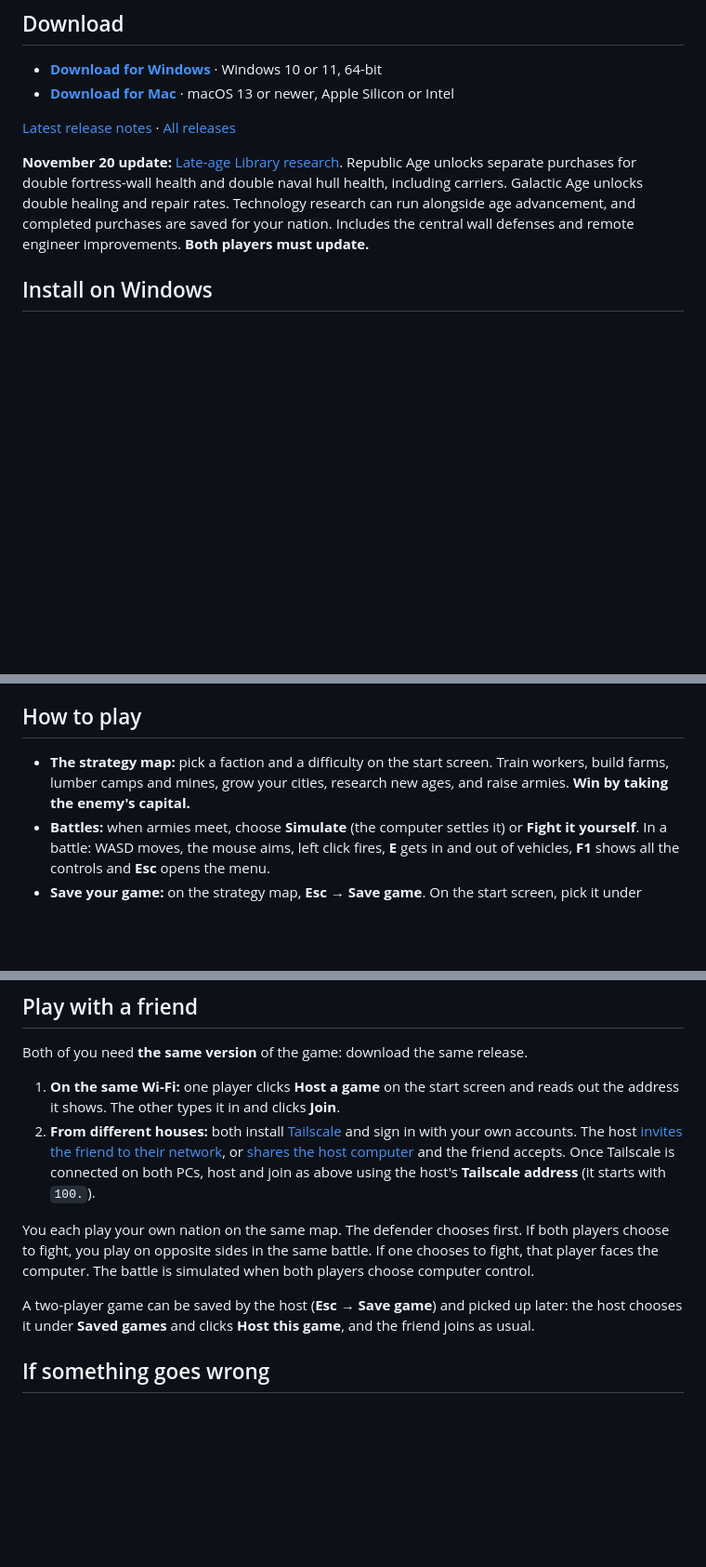
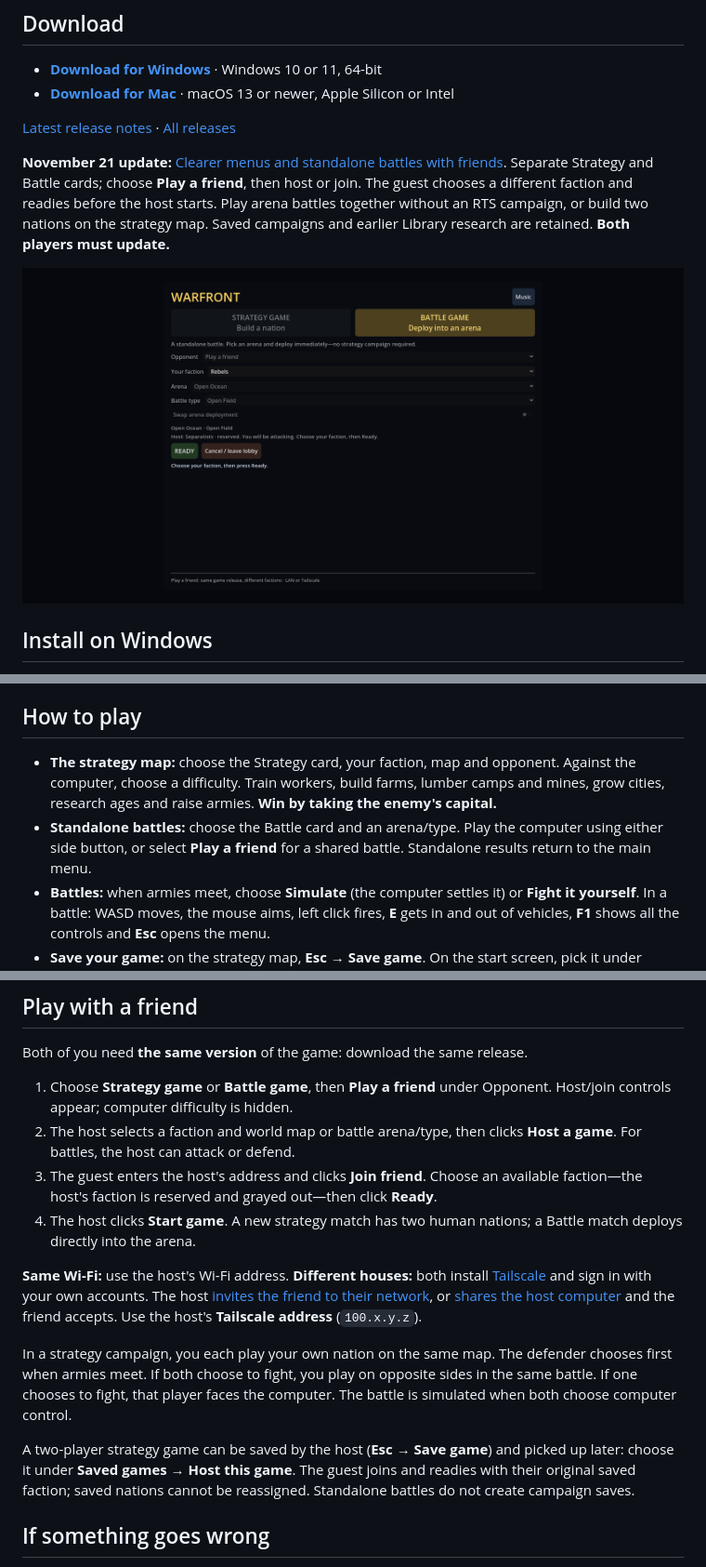
Before and after one commit to cbeaver728/warfront-download, a Markdown page: README.md, 3 parts joined by grey strips. Shown at 93% size. Drawn GitHub-style; pictures changed too: images/friend-battle-menu.png (added); blank space fills up the shorter version.

Commit message:
Explain new game cards, friend factions and standalone battles

```diff
--- a/README.md
+++ b/README.md
@@ -16,7 +16,9 @@ Play alone against the computer, or with a friend on a second laptop.
 
 [Latest release notes](https://github.com/cbeaver728/warfront-download/releases/latest) · [All releases](https://github.com/cbeaver728/warfront-download/releases)
 
-**November 20 update:** [Late-age Library research](https://github.com/cbeaver728/warfront-download/releases/tag/warfront-2026-11-20-library-research). Republic Age unlocks separate purchases for double fortress-wall health and double naval hull health, including carriers. Galactic Age unlocks double healing and repair rates. Technology research can run alongside age advancement, and completed purchases are saved for your nation. Includes the central wall defenses and remote engineer improvements. **Both players must update.**
+**November 21 update:** [Clearer menus and standalone battles with friends](https://github.com/cbeaver728/warfront-download/releases/tag/warfront-2026-11-21-menu-friend-battles). Separate Strategy and Battle cards; choose **Play a friend**, then host or join. The guest chooses a different faction and readies before the host starts. Play arena battles together without an RTS campaign, or build two nations on the strategy map. Saved campaigns and earlier Library research are retained. **Both players must update.**
+
+![Friend battle setup](images/friend-battle-menu.png)
 
 ## Install on Windows
 
@@ -35,7 +37,8 @@ To update on either platform, download the new zip and replace your old copy. Yo
 
 ## How to play
 
-- **The strategy map:** pick a faction and a difficulty on the start screen. Train workers, build farms, lumber camps and mines, grow your cities, research new ages, and raise armies. **Win by taking the enemy's capital.**
+- **The strategy map:** choose the Strategy card, your faction, map and opponent. Against the computer, choose a difficulty. Train workers, build farms, lumber camps and mines, grow cities, research ages and raise armies. **Win by taking the enemy's capital.**
+- **Standalone battles:** choose the Battle card and an arena/type. Play the computer using either side button, or select **Play a friend** for a shared battle. Standalone results return to the main menu.
 - **Battles:** when armies meet, choose **Simulate** (the computer settles it) or **Fight it yourself**. In a battle: WASD moves, the mouse aims, left click fires, **E** gets in and out of vehicles, **F1** shows all the controls and **Esc** opens the menu.
 - **Save your game:** on the strategy map, **Esc → Save game**. On the start screen, pick it under **Saved games** to carry on.
 - **Field engineers:** on foot, **F** selects turret or charge; **right click/G** starts or cancels work. Stay still to finish. **E** crews a finished turret. Once your charge is ready, **right click/G again** detonates it. Keep yourself and friendly troops clear. Board a damaged vehicle to repair it slowly after three seconds without hits.
@@ -45,12 +48,16 @@ To update on either platform, download the new zip and replace your old copy. Yo
 
 Both of you need **the same version** of the game: download the same release.
 
-1. **On the same Wi-Fi:** one player clicks **Host a game** on the start screen and reads out the address it shows. The other types it in and clicks **Join**.
-2. **From different houses:** both install [Tailscale](https://tailscale.com/download) and sign in with your own accounts. The host [invites the friend to their network](https://tailscale.com/docs/features/sharing/how-to/invite-any-user), or [shares the host computer](https://tailscale.com/docs/features/sharing) and the friend accepts. Once Tailscale is connected on both PCs, host and join as above using the host's **Tailscale address** (it starts with `100.`).
+1. Choose **Strategy game** or **Battle game**, then **Play a friend** under Opponent. Host/join controls appear; computer difficulty is hidden.
+2. The host selects a faction and world map or battle arena/type, then clicks **Host a game**. For battles, the host can attack or defend.
+3. The guest enters the host's address and clicks **Join friend**. Choose an available faction—the host's faction is reserved and grayed out—then click **Ready**.
+4. The host clicks **Start game**. A new strategy match has two human nations; a Battle match deploys directly into the arena.
 
-You each play your own nation on the same map. The defender chooses first. If both players choose to fight, you play on opposite sides in the same battle. If one chooses to fight, that player faces the computer. The battle is simulated when both players choose computer control.
+**Same Wi-Fi:** use the host's Wi-Fi address. **Different houses:** both install [Tailscale](https://tailscale.com/download) and sign in with your own accounts. The host [invites the friend to their network](https://tailscale.com/docs/features/sharing/how-to/invite-any-user), or [shares the host computer](https://tailscale.com/docs/features/sharing) and the friend accepts. Use the host's **Tailscale address** (`100.x.y.z`).
 
-A two-player game can be saved by the host (**Esc → Save game**) and picked up later: the host chooses it under **Saved games** and clicks **Host this game**, and the friend joins as usual.
+In a strategy campaign, you each play your own nation on the same map. The defender chooses first when armies meet. If both choose to fight, you play on opposite sides in the same battle. If one chooses to fight, that player faces the computer. The battle is simulated when both choose computer control.
+
+A two-player strategy game can be saved by the host (**Esc → Save game**) and picked up later: choose it under **Saved games → Host this game**. The guest joins and readies with their original saved faction; saved nations cannot be reassigned. Standalone battles do not create campaign saves.
 
 ## If something goes wrong
 
```
